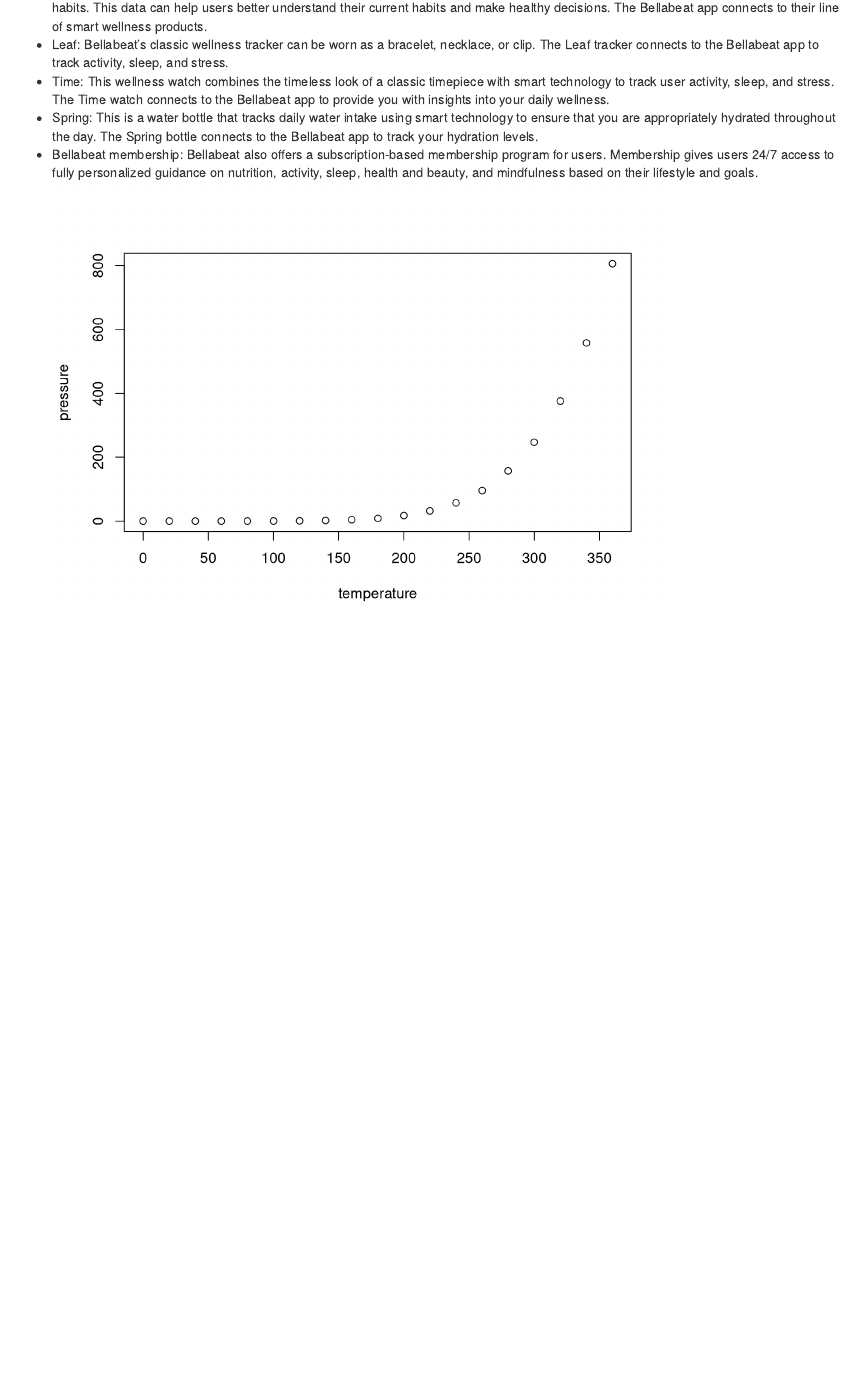
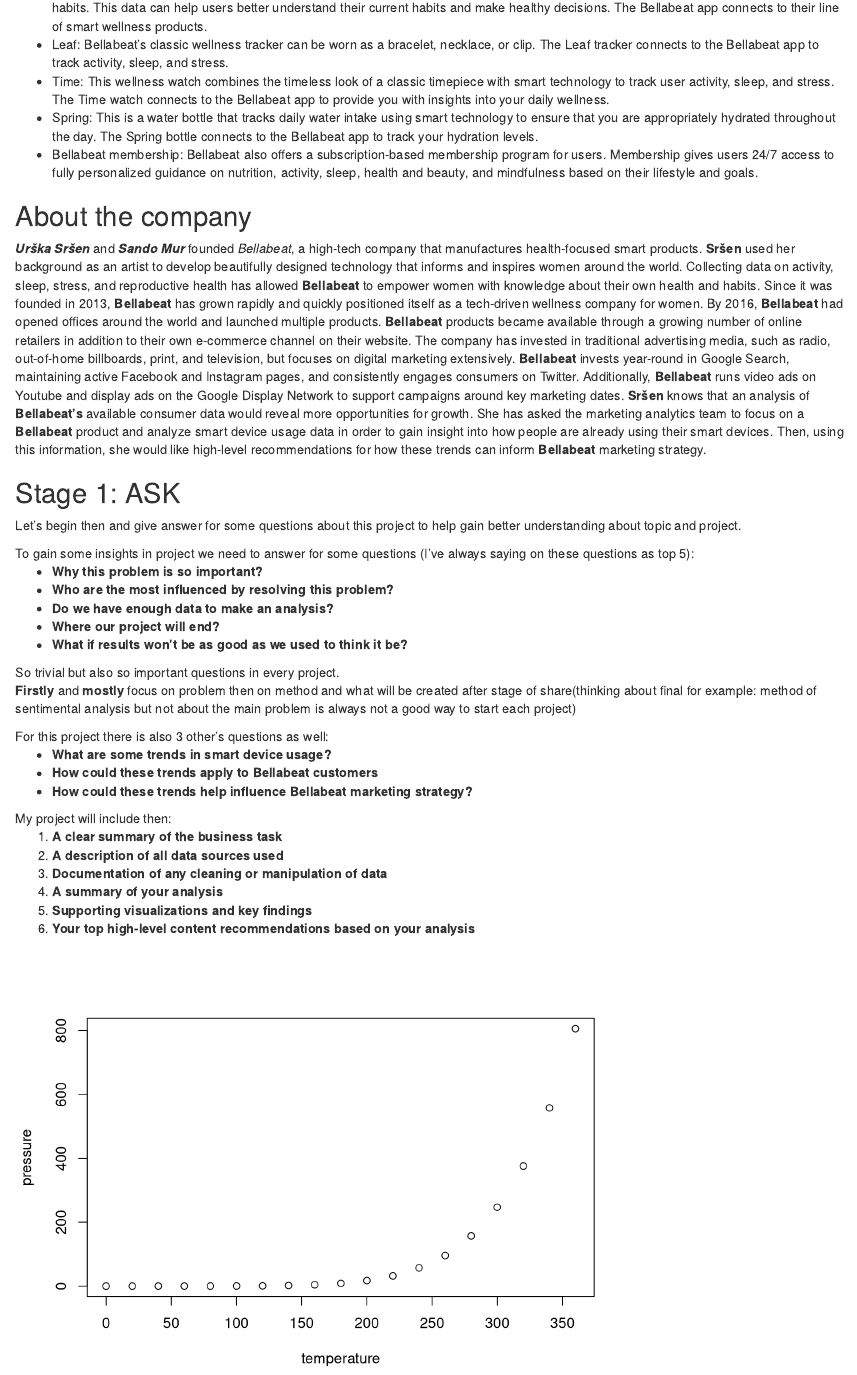
Before and after one commit to JJDataAnalyst-viz/Bellabeat_Project, an R Markdown document (Stage_1_Ask/Stage_1_Ask.Rmd): the page in a window 1100 px wide, from 840 px down. Rendered offline with R 4.5, knitr and Pandoc, with nearby package versions.

Commit message:
version_2

````diff
--- a/Stage_1_Ask/Stage_1_Ask.Rmd
+++ b/Stage_1_Ask/Stage_1_Ask.Rmd
@@ -59,6 +59,58 @@
 Membership gives users 24/7 access to fully personalized guidance on nutrition, activity, sleep, health and
 beauty, and mindfulness based on their lifestyle and goals.</li>
 
+## About the company
+
+***Urška Sršen*** and ***Sando Mur*** founded *Bellabeat*, a high-tech company that manufactures health-focused smart products.
+**Sršen** used her background as an artist to develop beautifully designed technology that informs and inspires women around
+the world. Collecting data on activity, sleep, stress, and reproductive health has allowed **Bellabeat** to empower women with
+knowledge about their own health and habits. Since it was founded in 2013, **Bellabeat** has grown rapidly and quickly positioned
+itself as a tech-driven wellness company for women.
+By 2016, **Bellabeat** had opened offices around the world and launched multiple products. **Bellabeat** products became available
+through a growing number of online retailers in addition to their own e-commerce channel on their website. The company has
+invested in traditional advertising media, such as radio, out-of-home billboards, print, and television, but focuses on digital
+marketing extensively. **Bellabeat** invests year-round in Google Search, maintaining active Facebook and Instagram pages, and
+consistently engages consumers on Twitter. Additionally, **Bellabeat** runs video ads on Youtube and display ads on the Google
+Display Network to support campaigns around key marketing dates.
+**Sršen** knows that an analysis of **Bellabeat’s** available consumer data would reveal more opportunities for growth. She has
+asked the marketing analytics team to focus on a **Bellabeat** product and analyze smart device usage data in order to gain
+insight into how people are already using their smart devices. Then, using this information, she would like high-level
+recommendations for how these trends can inform **Bellabeat** marketing strategy.
+
+
+## Stage 1: ASK
+Let's begin then and give answer for some questions about this project to help gain better
+understanding about topic and project.
+
+To gain some insights in project we need to answer for some questions
+(I've always saying on these questions as top 5):
+<ul>
+<li>**Why this problem is so important?**</li>
+<li>**Who are the most influenced by resolving this problem?**</li>
+<li>**Do we have enough data to make an analysis?**</li>
+<li>**Where our project will end?**</li>
+<li>**What if results won't be as good as we used to think it be?**</li>
+</ul>
+So trivial but also so important questions in every project.
+<p>**Firstly** and **mostly** focus on problem then on method and what will be created after stage of share(thinking about final for example: method of sentimental analysis but not about the main problem is always not a good way to start each project)</p>
+
+For this project there is also 3 other's questions as well:
+<ul>
+<li>**What are some trends in smart device usage?**</li>
+<li>**How could these trends apply to Bellabeat customers**</li>
+<li>**How could these trends help influence Bellabeat marketing strategy?**</li>
+</ul>
+
+
+My project will include then:
+<ol>
+<li>**A clear summary of the business task**</li>
+<li>**A description of all data sources used**</li>
+<li>**Documentation of any cleaning or manipulation of data**</li>
+<li>**A summary of your analysis**</li>
+<li>**Supporting visualizations and key findings**</li>
+<li>**Your top high-level content recommendations based on your analysis**</li>
+</ol>
 ```{r pressure, echo=FALSE}
 plot(pressure)
 ```
````
Also changed, not shown: Stage_1_Ask/Stage_1_Ask.html.
